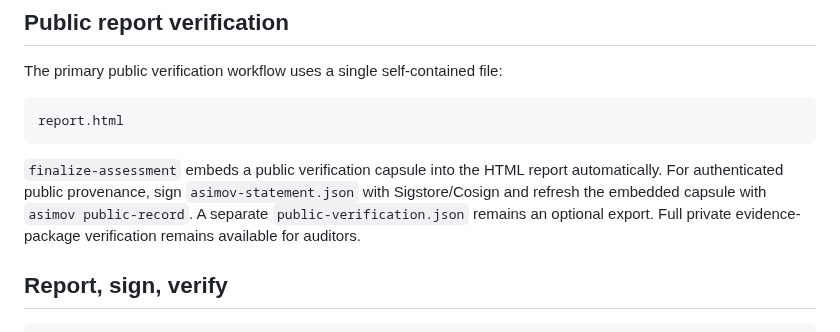
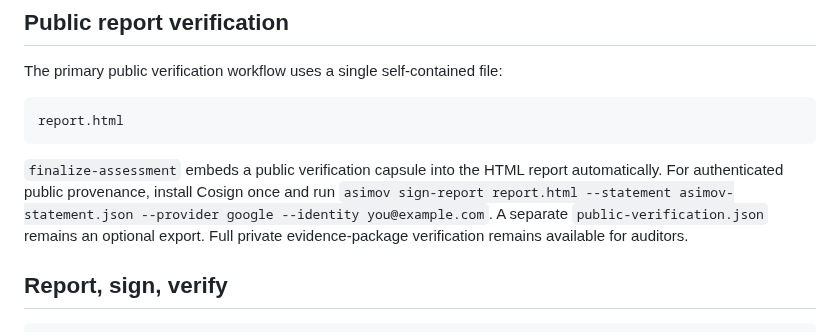
Before and after one commit to asimov-safety/asimov, a Markdown page: README.md, the part around the change. GitHub-like rendering.

Commit message:
Surface one-command public report signing

````diff
--- a/README.md
+++ b/README.md
@@ -90,7 +90,7 @@ The primary public verification workflow uses a single self-contained file:
 report.html
 ```
 
-`finalize-assessment` embeds a public verification capsule into the HTML report automatically. For authenticated public provenance, sign `asimov-statement.json` with Sigstore/Cosign and refresh the embedded capsule with `asimov public-record`. A separate `public-verification.json` remains an optional export. Full private evidence-package verification remains available for auditors.
+`finalize-assessment` embeds a public verification capsule into the HTML report automatically. For authenticated public provenance, install Cosign once and run `asimov sign-report report.html --statement asimov-statement.json --provider google --identity you@example.com`. A separate `public-verification.json` remains an optional export. Full private evidence-package verification remains available for auditors.
 
 ## Report, sign, verify
 
````
